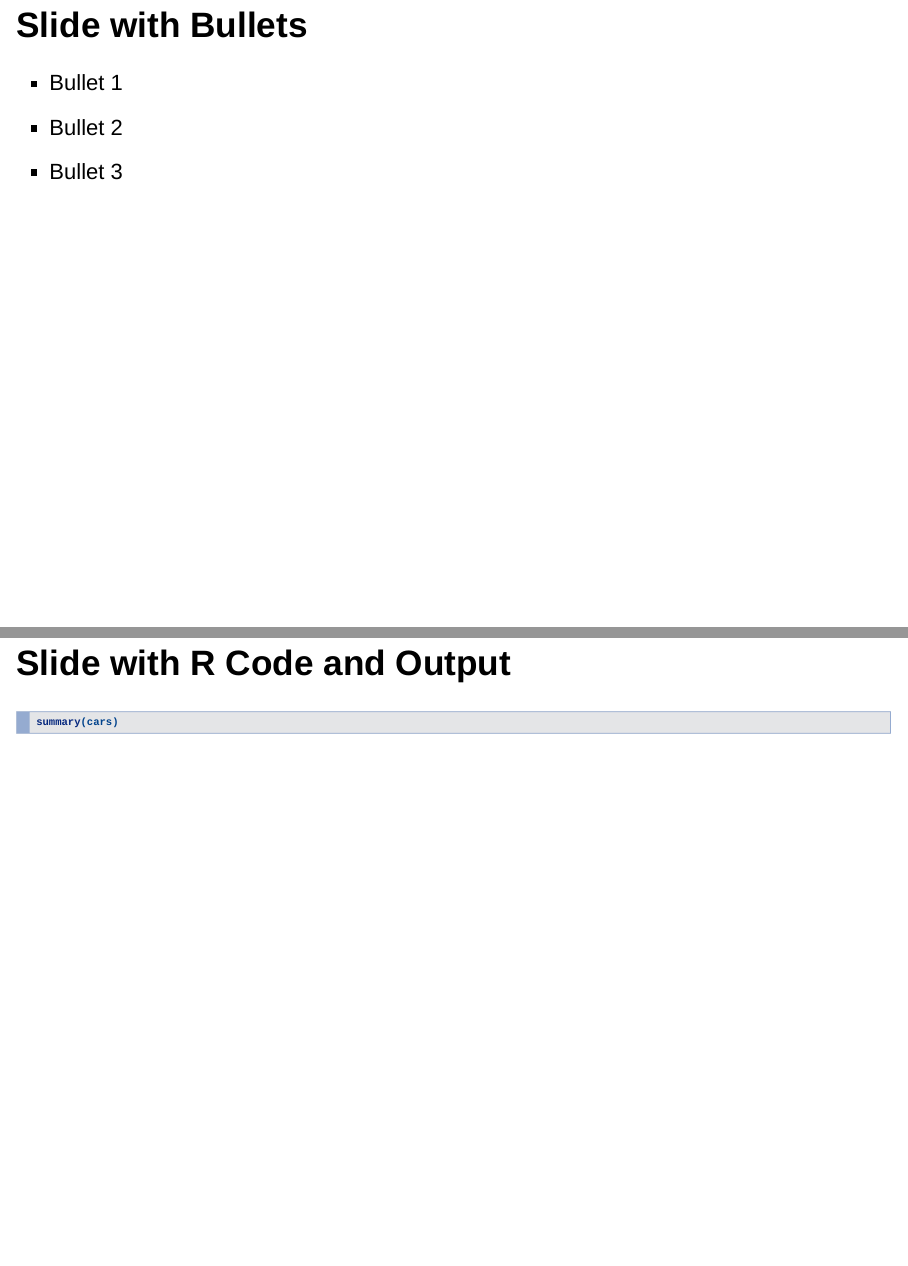
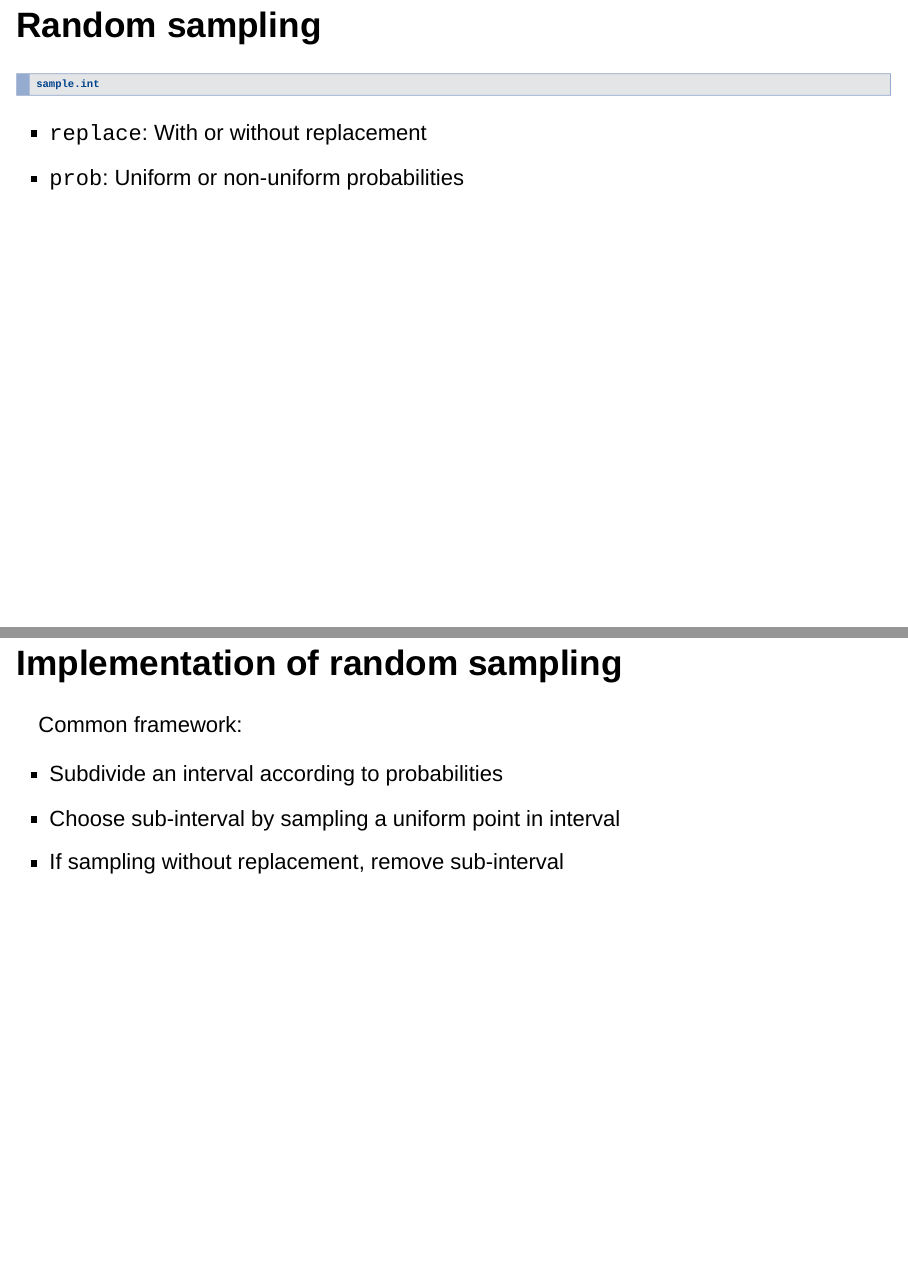
Before and after one commit to krlmlr-useR15/krlmlr-useR15.github.io, an R Markdown document (presentation.Rmd): pages 3 and 4 of 5 before the commit and pages 3 and 4 of 7 after it, joined at a grey line. Rendered offline with R 4.5, knitr and Pandoc, with nearby package versions; the code chunks are not run, so their results and figures are left out; drawn as Slidy slides in place of the format the file asks for.

Commit message:
more stuff

````diff
--- a/presentation.Rmd
+++ b/presentation.Rmd
@@ -21,3 +23,21 @@ with a lower computational complexity.
+## Random sampling
+
+```{r}
+sample.int
+```
+
+- `replace`: With or without replacement
+- `prob`: Uniform or non-uniform probabilities
+
+
+## Implementation of random sampling
+
+Common framework:
+
+- Subdivide an interval according to probabilities
+- Choose sub-interval by sampling a uniform point in interval
+- If sampling without replacement, remove sub-interval
+
 
 
 ## Slide with Bullets
````
Also changed, not shown: presentation.Rmd (4 more changed lines).
